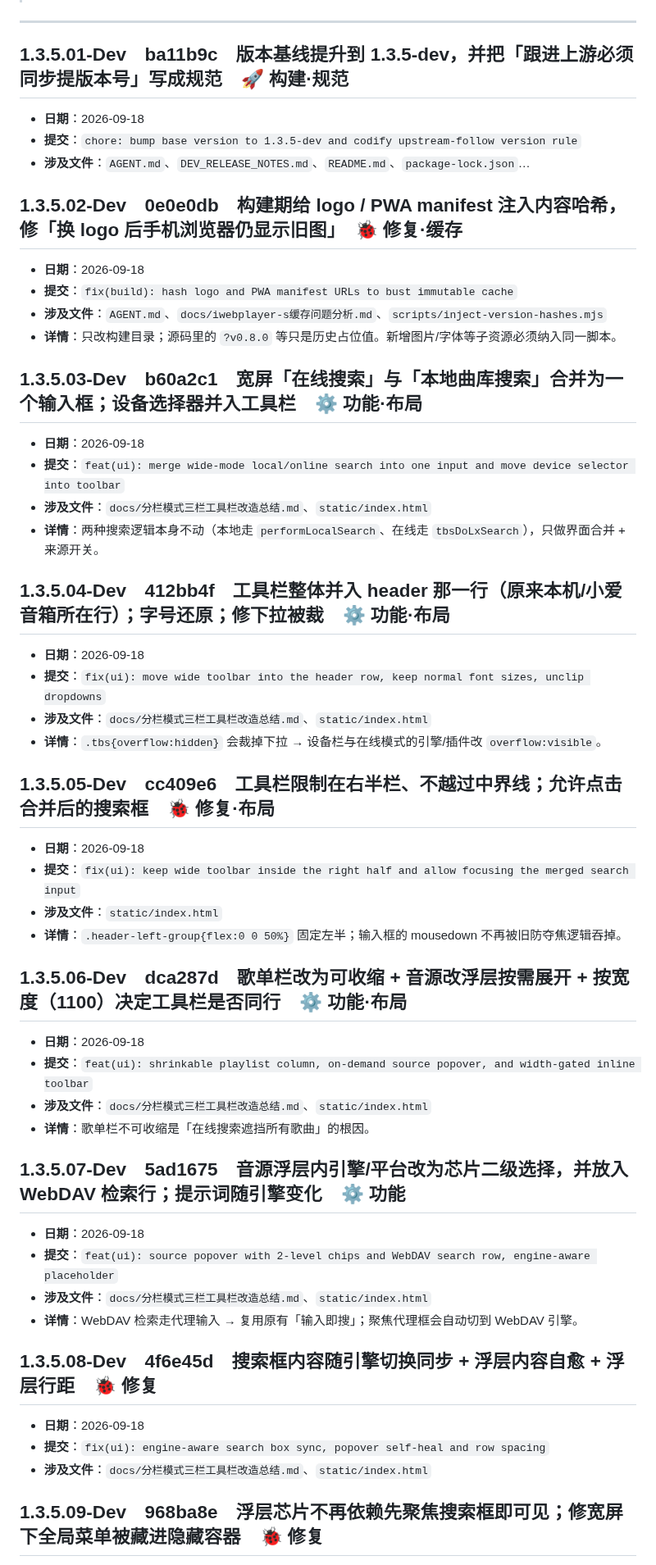
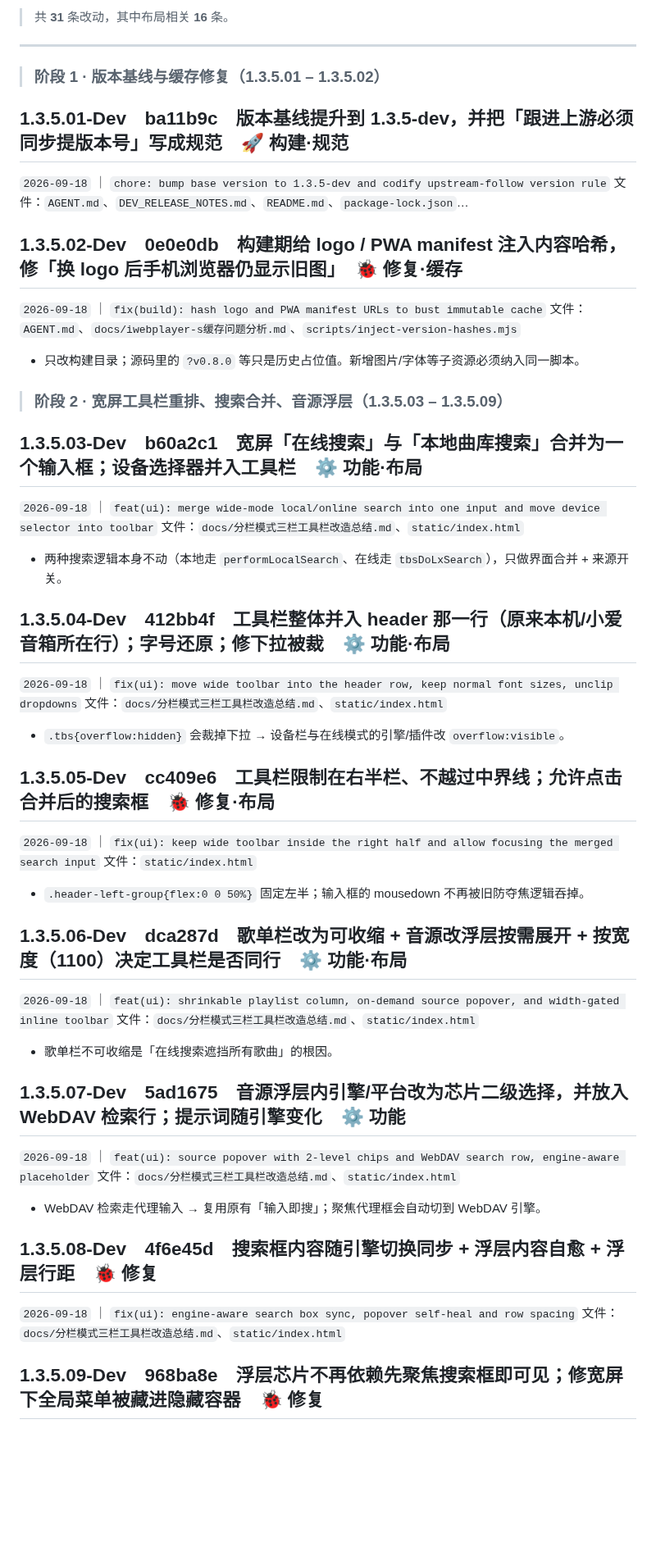
Before and after one commit to MbAIGC/songloft-plugin-iwebplayer-S, a Markdown page: docs/iWP-S-1.3.5-Dev-记录.md, the part around one of its changes. Shown at 82% size. Rendered like a GitHub page; blank space fills up the shorter version.

Commit message:
docs: redesign 1.3.5 record layout (quick index + phases) and record 1.3.5.31

```diff
--- a/docs/iWP-S-1.3.5-Dev-记录.md
+++ b/docs/iWP-S-1.3.5-Dev-记录.md
@@ -7,59 +44,64 @@
+> 共 **31** 条改动，其中布局相关 **16** 条。
 
 ---
 
+> ### 阶段 1 · 版本基线与缓存修复（1.3.5.01 – 1.3.5.02）
+
 ## 1.3.5.01-Dev　ba11b9c　版本基线提升到 1.3.5-dev，并把「跟进上游必须同步提版本号」写成规范　🚀 构建·规范
 
-- **日期**：2026-09-18
-- **提交**：`chore: bump base version to 1.3.5-dev and codify upstream-follow version rule`
-- **涉及文件**：`AGENT.md`、`DEV_RELEASE_NOTES.md`、`README.md`、`package-lock.json`…
+`2026-09-18` ｜ `chore: bump base version to 1.3.5-dev and codify upstream-follow version rule`
+文件：`AGENT.md`、`DEV_RELEASE_NOTES.md`、`README.md`、`package-lock.json`…
+
 
 ## 1.3.5.02-Dev　0e0e0db　构建期给 logo / PWA manifest 注入内容哈希，修「换 logo 后手机浏览器仍显示旧图」　🐞 修复·缓存
 
-- **日期**：2026-09-18
-- **提交**：`fix(build): hash logo and PWA manifest URLs to bust immutable cache`
-- **涉及文件**：`AGENT.md`、`docs/iwebplayer-s缓存问题分析.md`、`scripts/inject-version-hashes.mjs`
-- **详情**：只改构建目录；源码里的 `?v0.8.0` 等只是历史占位值。新增图片/字体等子资源必须纳入同一脚本。
+`2026-09-18` ｜ `fix(build): hash logo and PWA manifest URLs to bust immutable cache`
+文件：`AGENT.md`、`docs/iwebplayer-s缓存问题分析.md`、`scripts/inject-version-hashes.mjs`
+
+- 只改构建目录；源码里的 `?v0.8.0` 等只是历史占位值。新增图片/字体等子资源必须纳入同一脚本。
+
+> ### 阶段 2 · 宽屏工具栏重排、搜索合并、音源浮层（1.3.5.03 – 1.3.5.09）
 
 ## 1.3.5.03-Dev　b60a2c1　宽屏「在线搜索」与「本地曲库搜索」合并为一个输入框；设备选择器并入工具栏　⚙️ 功能·布局
 
-- **日期**：2026-09-18
-- **提交**：`feat(ui): merge wide-mode local/online search into one input and move device selector into toolbar`
-- **涉及文件**：`docs/分栏模式三栏工具栏改造总结.md`、`static/index.html`
-- **详情**：两种搜索逻辑本身不动（本地走 `performLocalSearch`、在线走 `tbsDoLxSearch`），只做界面合并 + 来源开关。
+`2026-09-18` ｜ `feat(ui): merge wide-mode local/online search into one input and move device selector into toolbar`
+文件：`docs/分栏模式三栏工具栏改造总结.md`、`static/index.html`
+
+- 两种搜索逻辑本身不动（本地走 `performLocalSearch`、在线走 `tbsDoLxSearch`），只做界面合并 + 来源开关。
 
 ## 1.3.5.04-Dev　412bb4f　工具栏整体并入 header 那一行（原来本机/小爱音箱所在行）；字号还原；修下拉被裁　⚙️ 功能·布局
 
-- **日期**：2026-09-18
-- **提交**：`fix(ui): move wide toolbar into the header row, keep normal font sizes, unclip dropdowns`
-- **涉及文件**：`docs/分栏模式三栏工具栏改造总结.md`、`static/index.html`
-- **详情**：`.tbs{overflow:hidden}` 会裁掉下拉 → 设备栏与在线模式的引擎/插件改 `overflow:visible`。
+`2026-09-18` ｜ `fix(ui): move wide toolbar into the header row, keep normal font sizes, unclip dropdowns`
+文件：`docs/分栏模式三栏工具栏改造总结.md`、`static/index.html`
+
+- `.tbs{overflow:hidden}` 会裁掉下拉 → 设备栏与在线模式的引擎/插件改 `overflow:visible`。
 
 ## 1.3.5.05-Dev　cc409e6　工具栏限制在右半栏、不越过中界线；允许点击合并后的搜索框　🐞 修复·布局
 
-- **日期**：2026-09-18
-- **提交**：`fix(ui): keep wide toolbar inside the right half and allow focusing the merged search input`
-- **涉及文件**：`static/index.html`
-- **详情**：`.header-left-group{flex:0 0 50%}` 固定左半；输入框的 mousedown 不再被旧防夺焦逻辑吞掉。
+`2026-09-18` ｜ `fix(ui): keep wide toolbar inside the right half and allow focusing the merged search input`
+文件：`static/index.html`
+
+- `.header-left-group{flex:0 0 50%}` 固定左半；输入框的 mousedown 不再被旧防夺焦逻辑吞掉。
 
 ## 1.3.5.06-Dev　dca287d　歌单栏改为可收缩 + 音源改浮层按需展开 + 按宽度（1100）决定工具栏是否同行　⚙️ 功能·布局
 
-- **日期**：2026-09-18
-- **提交**：`feat(ui): shrinkable playlist column, on-demand source popover, and width-gated inline toolbar`
-- **涉及文件**：`docs/分栏模式三栏工具栏改造总结.md`、`static/index.html`
-- **详情**：歌单栏不可收缩是「在线搜索遮挡所有歌曲」的根因。
+`2026-09-18` ｜ `feat(ui): shrinkable playlist column, on-demand source popover, and width-gated inline toolbar`
+文件：`docs/分栏模式三栏工具栏改造总结.md`、`static/index.html`
+
+- 歌单栏不可收缩是「在线搜索遮挡所有歌曲」的根因。
 
 ## 1.3.5.07-Dev　5ad1675　音源浮层内引擎/平台改为芯片二级选择，并放入 WebDAV 检索行；提示词随引擎变化　⚙️ 功能
 
-- **日期**：2026-09-18
-- **提交**：`feat(ui): source popover with 2-level chips and WebDAV search row, engine-aware placeholder`
-- **涉及文件**：`docs/分栏模式三栏工具栏改造总结.md`、`static/index.html`
-- **详情**：WebDAV 检索走代理输入 → 复用原有「输入即搜」；聚焦代理框会自动切到 WebDAV 引擎。
+`2026-09-18` ｜ `feat(ui): source popover with 2-level chips and WebDAV search row, engine-aware placeholder`
+文件：`docs/分栏模式三栏工具栏改造总结.md`、`static/index.html`
+
+- WebDAV 检索走代理输入 → 复用原有「输入即搜」；聚焦代理框会自动切到 WebDAV 引擎。
 
 ## 1.3.5.08-Dev　4f6e45d　搜索框内容随引擎切换同步 + 浮层内容自愈 + 浮层行距　🐞 修复
 
-- **日期**：2026-09-18
-- **提交**：`fix(ui): engine-aware search box sync, popover self-heal and row spacing`
-- **涉及文件**：`docs/分栏模式三栏工具栏改造总结.md`、`static/index.html`
+`2026-09-18` ｜ `fix(ui): engine-aware search box sync, popover self-heal and row spacing`
+文件：`docs/分栏模式三栏工具栏改造总结.md`、`static/index.html`
+
 
 ## 1.3.5.09-Dev　968ba8e　浮层芯片不再依赖先聚焦搜索框即可见；修宽屏下全局菜单被藏进隐藏容器　🐞 修复
 
```
Also changed, not shown: other parts of docs/iWP-S-1.3.5-Dev-记录.md (+145 -92 lines), AGENT.md (+3 -1 lines).
